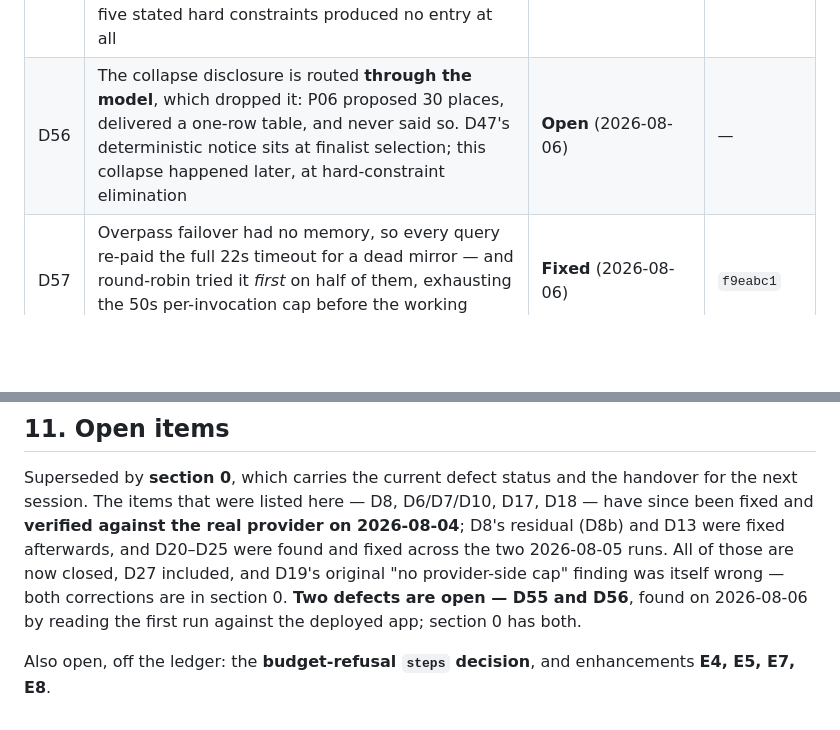
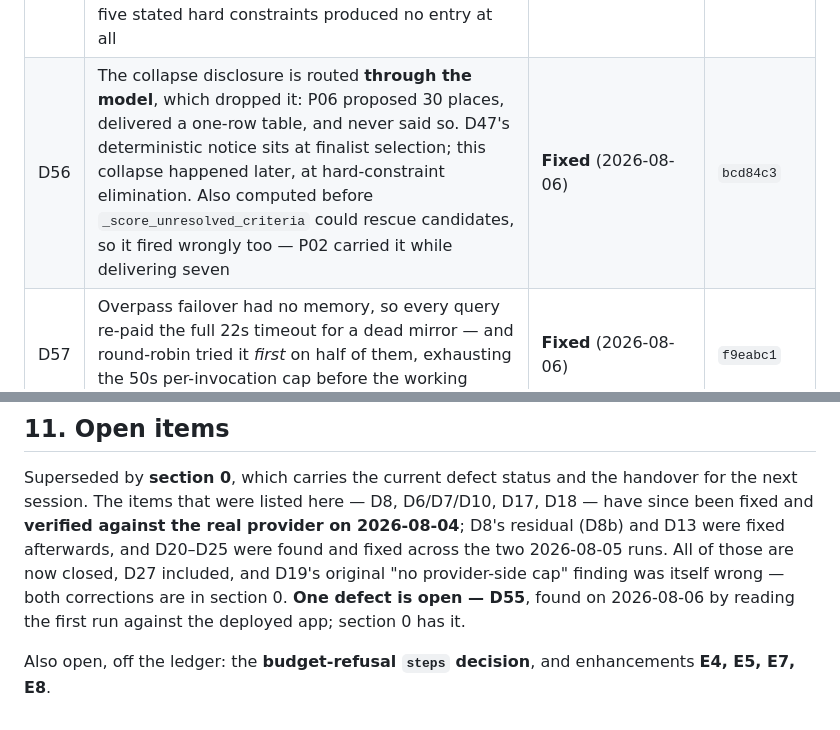
Before and after one commit to edanperetz2/DigitalNomadAgent, a Markdown page: docs/VALIDATION.md, 2 parts joined by grey strips. GitHub-like rendering; blank space fills up the shorter version.

```diff
--- a/docs/VALIDATION.md
+++ b/docs/VALIDATION.md
@@ -118,7 +118,7 @@ Every defect found is listed here with its state. Commits are on `main`.
 | D54 | The generator's 4000-token output ceiling truncated the largest answers mid-JSON, and the repair attempt asked only for valid JSON so it truncated identically — P08 lost its written answer to the template, silently | **Fixed** (2026-08-06) | `14502f0` |
 | D53 | "I don't care about nightlife at all" was recorded as a deal-breaker *and* weighted 0.0. Harmless until D35 made deal-breakers score against a place; after that a city is marked down for something the traveller shrugged at | **Fixed** (2026-08-06) | `e492629` |
 | D55 | A stated non-negotiable is recorded as **met** at a 0.2 score floor, so P06's "reasonably flat terrain" passed for a city the same evaluation calls rolling and whose cited evidence says "steep in parts (requiring walking up and down stairs)". Two of the five stated hard constraints produced no entry at all | **Open** (2026-08-06) | — |
-| D56 | The collapse disclosure is routed **through the model**, which dropped it: P06 proposed 30 places, delivered a one-row table, and never said so. D47's deterministic notice sits at finalist selection; this collapse happened later, at hard-constraint elimination | **Open** (2026-08-06) | — |
+| D56 | The collapse disclosure is routed **through the model**, which dropped it: P06 proposed 30 places, delivered a one-row table, and never said so. D47's deterministic notice sits at finalist selection; this collapse happened later, at hard-constraint elimination. Also computed before `_score_unresolved_criteria` could rescue candidates, so it fired wrongly too — P02 carried it while delivering seven | **Fixed** (2026-08-06) | `bcd84c3` |
 | D57 | Overpass failover had no memory, so every query re-paid the full 22s timeout for a dead mirror — and round-robin tried it *first* on half of them, exhausting the 50s per-invocation cap before the working endpoint was reached | **Fixed** (2026-08-06) | `f9eabc1` |
 | D58 | Naming English as a preferred language was answered *worse* than leaving it implied: the named-language branch checked the country's official list only and returned 0.0 on no match, below the elimination floor. It never read `english_reach`, which the same tool computes on the same call. **This is why P06 collapsed** — 7 of its 8 researched places were eliminated for not speaking English, four of them Cypriot, while `app/languages.py` lists Cyprus as English-widespread | **Fixed** (2026-08-06) | `7c94942` |
 
@@ -1247,8 +1253,8 @@ session. The items that were listed here — D8, D6/D7/D10, D17, D18 — have si
 **verified against the real provider on 2026-08-04**; D8's residual (D8b) and D13 were fixed
 afterwards, and D20–D25 were found and fixed across the two 2026-08-05 runs. All of those are now
 closed, D27 included, and D19's original "no provider-side cap" finding was itself wrong — both
-corrections are in section 0. **Two defects are open — D55 and D56**, found on 2026-08-06 by
-reading the first run against the deployed app; section 0 has both.
+corrections are in section 0. **One defect is open — D55**, found on 2026-08-06 by
+reading the first run against the deployed app; section 0 has it.
 
 Also open, off the ledger: the **budget-refusal `steps` decision**, and enhancements **E4, E5,
 E7, E8**.
```
Also changed, not shown: other parts of docs/VALIDATION.md (+29 -23 lines).
